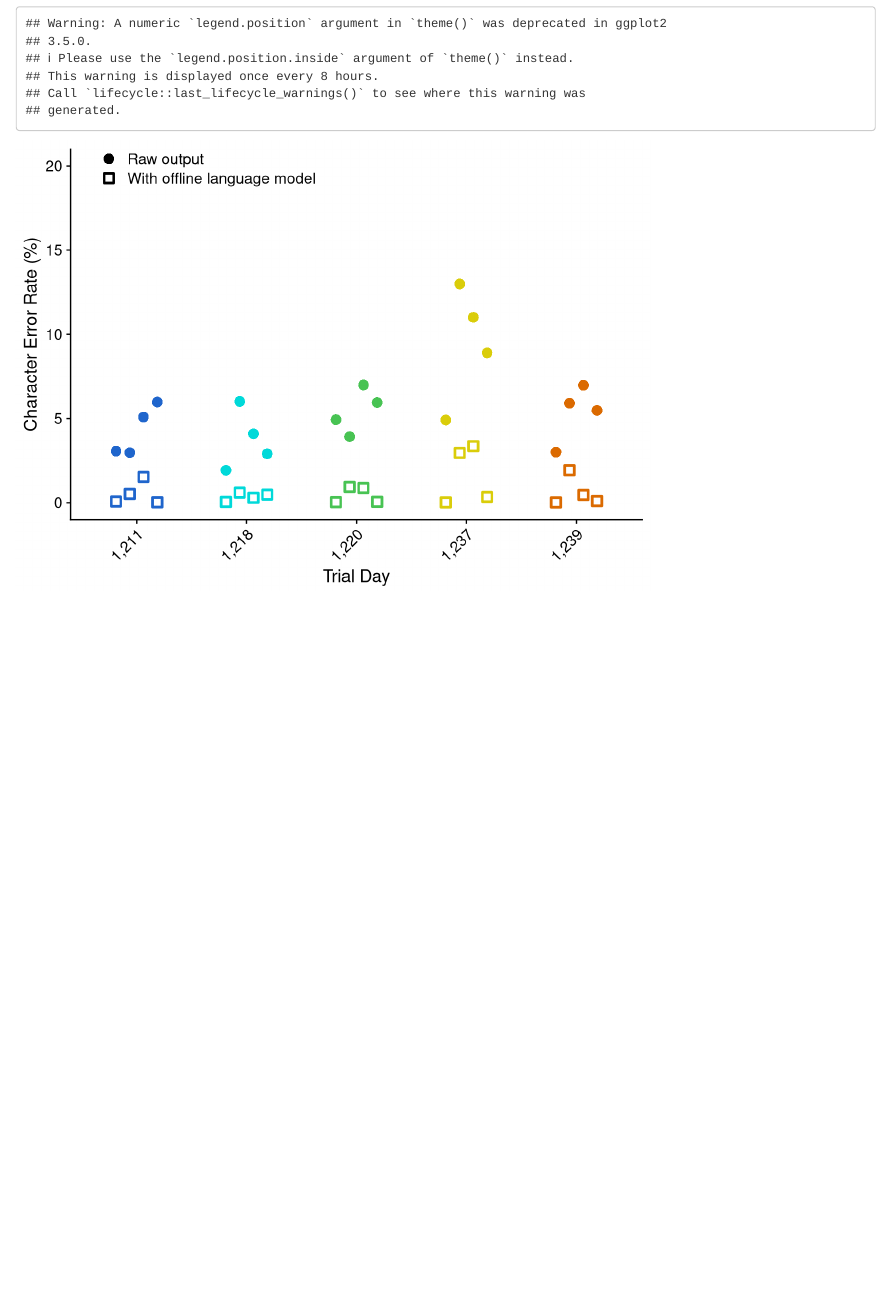
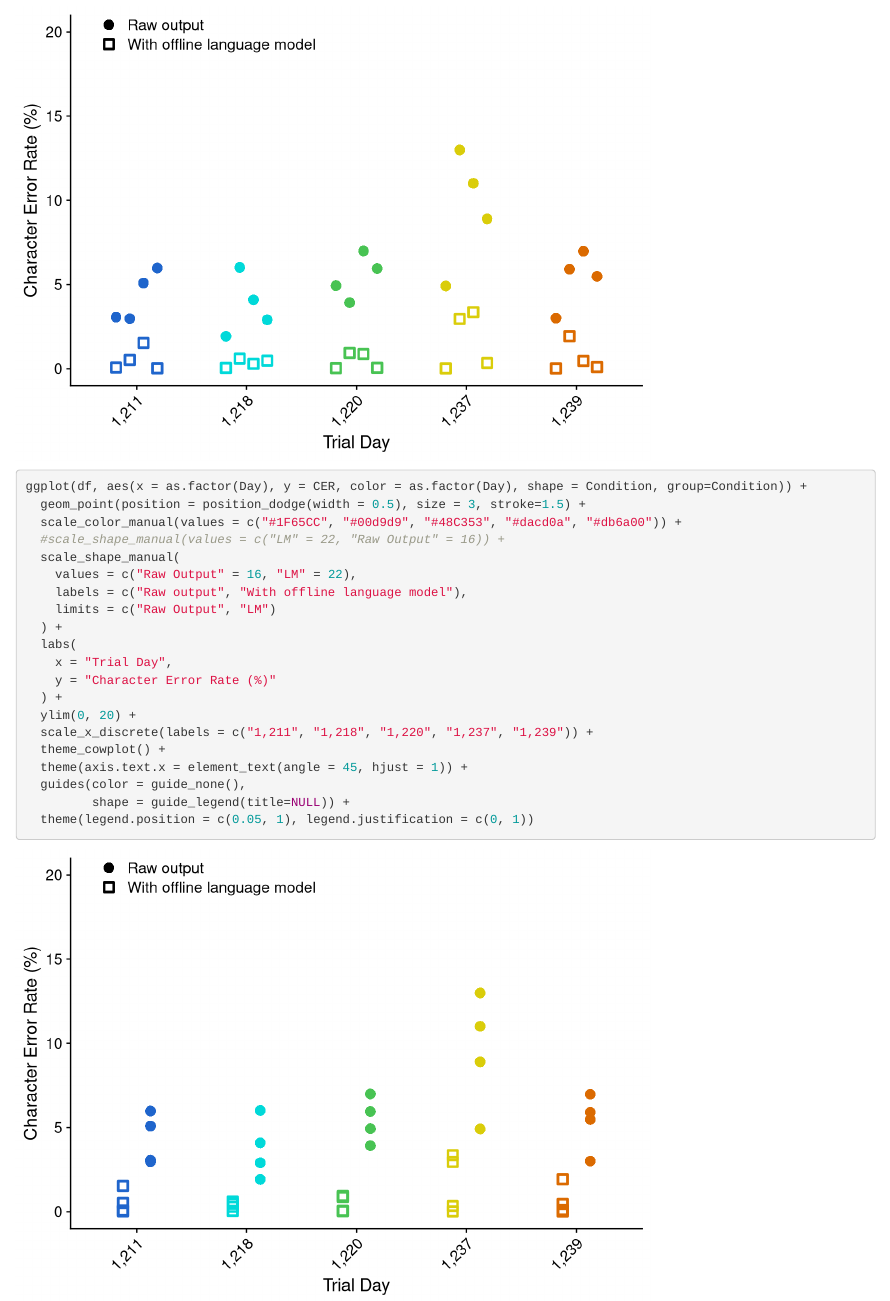
Before and after one commit to Srinivas-R/COGS219_WI25, an R Markdown document (1_FigReprod/assign1.Rmd): the page in a window 1100 px wide, from 1550 px down before the commit and from 1690 px down after it. Rendered offline with R 4.5, knitr and Pandoc, with nearby package versions.

Commit message:
Update assign1.Rmd

````diff
--- a/1_FigReprod/assign1.Rmd
+++ b/1_FigReprod/assign1.Rmd
@@ -48,3 +48,31 @@ ggplot(df, aes(x = as.factor(Day), y = CER, color = as.factor(Day), shape = Cond
   theme(legend.position = c(0.05, 1), legend.justification = c(0, 1))
 
 ```
+
+```{r}
+ggplot(df, aes(x = as.factor(Day), y = CER, color = as.factor(Day), shape = Condition, group=Condition)) +
+  geom_point(position = position_dodge(width = 0.5), size = 3, stroke=1.5) +
+  scale_color_manual(values = c("#1F65CC", "#00d9d9", "#48C353", "#dacd0a", "#db6a00")) +
+  #scale_shape_manual(values = c("LM" = 22, "Raw Output" = 16)) +
+  scale_shape_manual(
+    values = c("Raw Output" = 16, "LM" = 22),
+    labels = c("Raw output", "With offline language model"),
+    limits = c("Raw Output", "LM")
+  ) +
+  labs(
+    x = "Trial Day",
+    y = "Character Error Rate (%)"
+  ) +
+  ylim(0, 20) +
+  scale_x_discrete(labels = c("1,211", "1,218", "1,220", "1,237", "1,239")) +
+  theme_cowplot() +
+  theme(axis.text.x = element_text(angle = 45, hjust = 1)) +
+  guides(color = guide_none(),
+         shape = guide_legend(title=NULL)) +
+  theme(legend.position = c(0.05, 1), legend.justification = c(0, 1))
+
+```
+
+```{r}
+
+```
````
